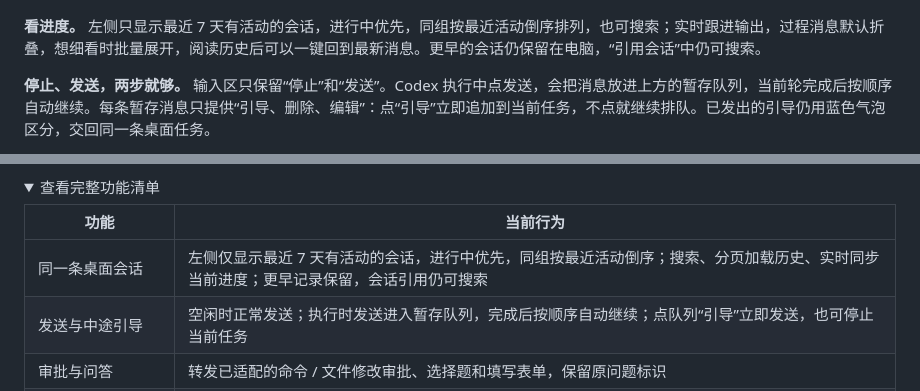
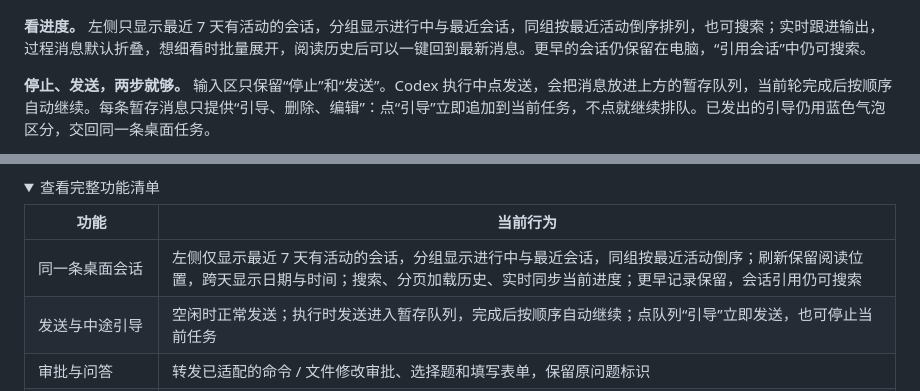
Before and after one commit to knownothing20/web-codexing, a Markdown page: README.md, 2 parts joined by grey strips. Rendered like a GitHub page; folded sections open.

Commit message:
Clarify active chat groups and preserve list reading position

```diff
--- a/README.md
+++ b/README.md
@@ -16,7 +16,7 @@ A lightweight, self-hosted web companion for your computer's Codex desktop chats
 
 ![手机功能介绍：实时跟进、中途引导、选择与问答](docs/previews/features.png)
 
-**看进度。** 左侧只显示最近 7 天有活动的会话，进行中优先，同组按最近活动倒序排列，也可搜索；实时跟进输出，过程消息默认折叠，想细看时批量展开，阅读历史后可以一键回到最新消息。更早的会话仍保留在电脑，“引用会话”中仍可搜索。
+**看进度。** 左侧只显示最近 7 天有活动的会话，分组显示进行中与最近会话，同组按最近活动倒序排列，也可搜索；实时跟进输出，过程消息默认折叠，想细看时批量展开，阅读历史后可以一键回到最新消息。更早的会话仍保留在电脑，“引用会话”中仍可搜索。
 
 **停止、发送，两步就够。** 输入区只保留“停止”和“发送”。Codex 执行中点发送，会把消息放进上方的暂存队列，当前轮完成后按顺序自动继续。每条暂存消息只提供“引导、删除、编辑”：点“引导”立即追加到当前任务，不点就继续排队。已发出的引导仍用蓝色气泡区分，交回同一条桌面任务。
 
@@ -96,7 +96,7 @@ A lightweight, self-hosted web companion for your computer's Codex desktop chats
 
 | 功能 | 当前行为 |
 | --- | --- |
-| 同一条桌面会话 | 左侧仅显示最近 7 天有活动的会话，进行中优先，同组按最近活动倒序；搜索、分页加载历史、实时同步当前进度；更早记录保留，会话引用仍可搜索 |
+| 同一条桌面会话 | 左侧仅显示最近 7 天有活动的会话，分组显示进行中与最近会话，同组按最近活动倒序；刷新保留阅读位置，跨天显示日期与时间；搜索、分页加载历史、实时同步当前进度；更早记录保留，会话引用仍可搜索 |
 | 发送与中途引导 | 空闲时正常发送；执行时发送进入暂存队列，完成后按顺序自动继续；点队列“引导”立即发送，也可停止当前任务 |
 | 审批与问答 | 转发已适配的命令 / 文件修改审批、选择题和填写表单，保留原问题标识 |
 | 跨会话转发 | 显示原生转发正文及来源，长消息可折叠、复制、跳转；来源仍需在本机可访问 |
```
Also changed, not shown: docs/previews/running-first.png, 3 other files.
